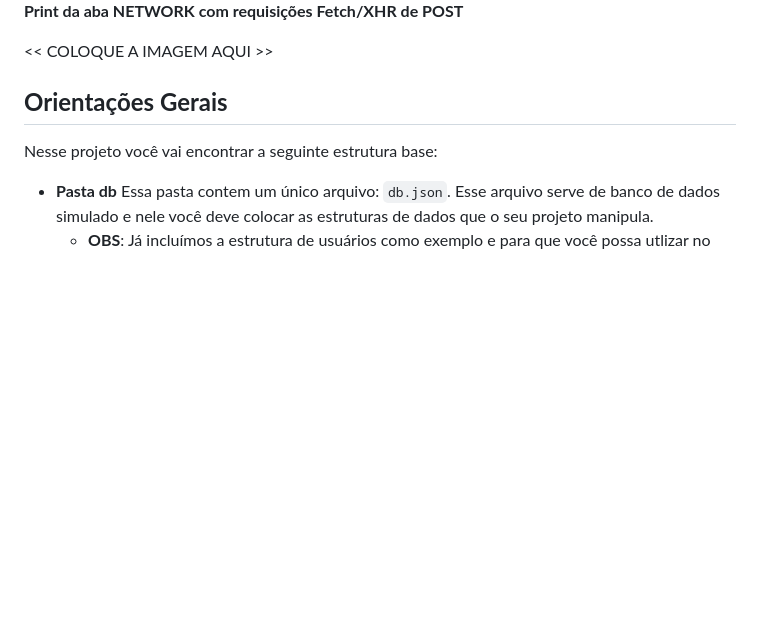
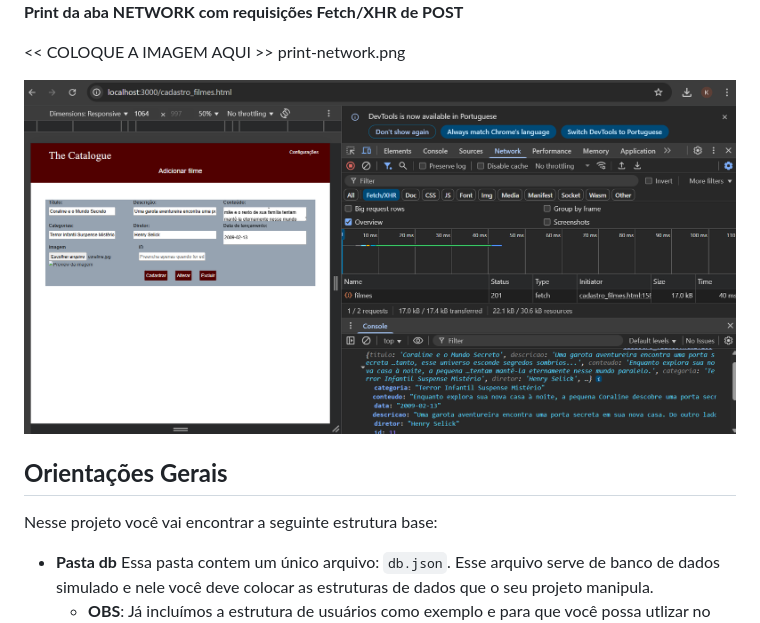
Before and after one commit to ICEI-PUCMinas-PSG-SI-TI/trabalho-pratico-semana-12-puckaua, a Markdown page: README.md, the part around the change. Drawn GitHub-style; pictures changed too: public/assets/img/print-network.png (added); blank space fills up the shorter version.

```diff
--- a/README.md
+++ b/README.md
@@ -32,7 +32,12 @@ Nesta atividade, você irá completar o projeto anterior permitindo cadastrar e
 
 **Print da aba NETWORK com requisições Fetch/XHR de POST**
 
-<<  COLOQUE A IMAGEM AQUI >>
+<<  COLOQUE A IMAGEM AQUI  >> print-network.png
+
+<img src="public/assets/img/print-network.png" alt="Print aba Network">
+
+
+
 
 ## **Orientações Gerais**
 
```
Also changed, not shown: public/assets/img/coraline.jpg (added), 2 other files.
